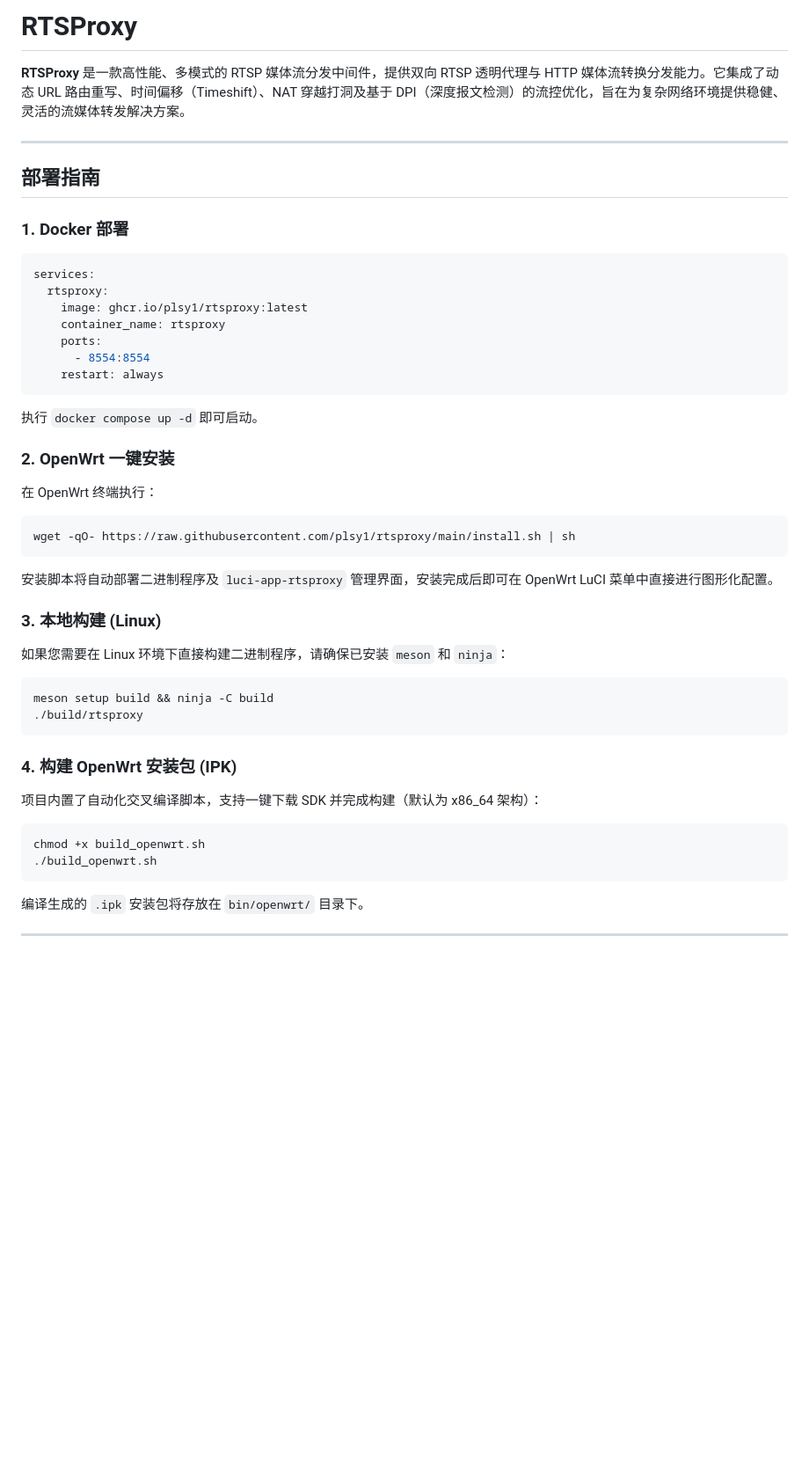
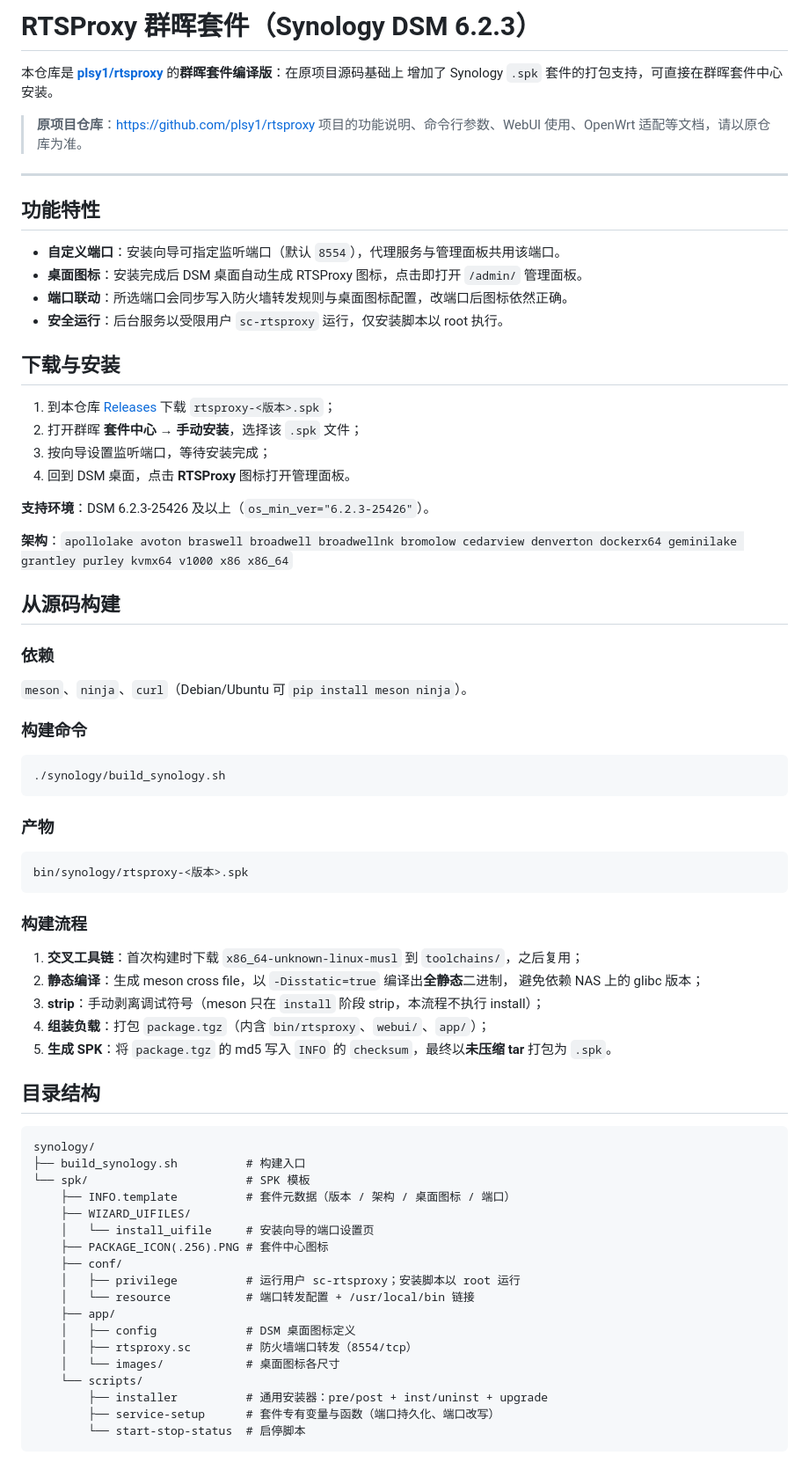
Before and after one commit to srfj/Synology-rtsproxy, a Markdown page: README.md, the part around one of its changes. Shown at 88% size. GitHub-like rendering; blank space fills up the shorter version.

Commit message:
docs: rewrite README as Synology DSM package build guide

````diff
--- a/README.md
+++ b/README.md
@@ -1,42 +1,78 @@
-# RTSProxy
+# RTSProxy 群晖套件（Synology DSM 6.2.3）
 
-**RTSProxy** 是一款高性能、多模式的 RTSP 媒体流分发中间件，提供双向 RTSP 透明代理与 HTTP 媒体流转换分发能力。它集成了动态 URL 路由重写、时间偏移（Timeshift）、NAT 穿越打洞及基于 DPI（深度报文检测）的流控优化，旨在为复杂网络环境提供稳健、灵活的流媒体转发解决方案。
+本仓库是 [**plsy1/rtsproxy**](https://github.com/plsy1/rtsproxy) 的**群晖套件编译版**：在原项目源码基础上
+增加了 Synology `.spk` 套件的打包支持，可直接在群晖套件中心安装。
+
+> **原项目仓库**：<https://github.com/plsy1/rtsproxy>
+> 项目的功能说明、命令行参数、WebUI 使用、OpenWrt 适配等文档，请以原仓库为准。
 
 ---
 
-## 部署指南
+## 功能特性
 
-### 1. Docker 部署
-```yaml
-services:
-  rtsproxy:
-    image: ghcr.io/plsy1/rtsproxy:latest
-    container_name: rtsproxy
-    ports:
-      - 8554:8554
-    restart: always
-```
-执行 `docker compose up -d` 即可启动。
+- **自定义端口**：安装向导可指定监听端口（默认 `8554`），代理服务与管理面板共用该端口。
+- **桌面图标**：安装完成后 DSM 桌面自动生成 RTSProxy 图标，点击即打开 `/admin/` 管理面板。
+- **端口联动**：所选端口会同步写入防火墙转发规则与桌面图标配置，改端口后图标依然正确。
+- **安全运行**：后台服务以受限用户 `sc-rtsproxy` 运行，仅安装脚本以 root 执行。
 
-### 2. OpenWrt 一键安装
-在 OpenWrt 终端执行：
+## 下载与安装
+
+1. 到本仓库 [Releases](https://github.com/srfj/Synology-rtsproxy/releases) 下载 `rtsproxy-<版本>.spk`；
+2. 打开群晖 **套件中心 → 手动安装**，选择该 `.spk` 文件；
+3. 按向导设置监听端口，等待安装完成；
+4. 回到 DSM 桌面，点击 **RTSProxy** 图标打开管理面板。
+
+**支持环境**：DSM 6.2.3-25426 及以上（`os_min_ver="6.2.3-25426"`）。
+
+**架构**：`apollolake avoton braswell broadwell broadwellnk bromolow cedarview denverton dockerx64 geminilake grantley purley kvmx64 v1000 x86 x86_64`
+
+## 从源码构建
+
+### 依赖
+
+`meson`、`ninja`、`curl`（Debian/Ubuntu 可 `pip install meson ninja`）。
+
+### 构建命令
+
 ```bash
-wget -qO- https://raw.githubusercontent.com/plsy1/rtsproxy/main/install.sh | sh
+./synology/build_synology.sh
 ```
 
-安装脚本将自动部署二进制程序及 `luci-app-rtsproxy` 管理界面，安装完成后即可在 OpenWrt LuCI 菜单中直接进行图形化配置。
+### 产物
 
-### 3. 本地构建 (Linux)
-如果您需要在 Linux 环境下直接构建二进制程序，请确保已安装 `meson` 和 `ninja`：
-```bash
-meson setup build && ninja -C build
-./build/rtsproxy
+```
+bin/synology/rtsproxy-<版本>.spk
 ```
 
-### 4. 构建 OpenWrt 安装包 (IPK)
-项目内置了自动化交叉编译脚本，支持一键下载 SDK 并完成构建（默认为 x86_64 架构）：
-```bash
-chmod +x build_openwrt.sh
-./build_openwrt.sh
+### 构建流程
+
+1. **交叉工具链**：首次构建时下载 `x86_64-unknown-linux-musl` 到 `toolchains/`，之后复用；
+2. **静态编译**：生成 meson cross file，以 `-Disstatic=true` 编译出**全静态**二进制，
+   避免依赖 NAS 上的 glibc 版本；
+3. **strip**：手动剥离调试符号（meson 只在 `install` 阶段 strip，本流程不执行 install）；
+4. **组装负载**：打包 `package.tgz`（内含 `bin/rtsproxy`、`webui/`、`app/`）；
+5. **生成 SPK**：将 `package.tgz` 的 md5 写入 `INFO` 的 `checksum`，最终以**未压缩 tar** 打包为 `.spk`。
+
+## 目录结构
+
 ```
-编译生成的 `.ipk` 安装包将存放在 `bin/openwrt/` 目录下。
+synology/
+├── build_synology.sh          # 构建入口
+└── spk/                       # SPK 模板
+    ├── INFO.template          # 套件元数据（版本 / 架构 / 桌面图标 / 端口）
+    ├── WIZARD_UIFILES/
+    │   └── install_uifile     # 安装向导的端口设置页
+    ├── PACKAGE_ICON(.256).PNG # 套件中心图标
+    ├── conf/
+    │   ├── privilege          # 运行用户 sc-rtsproxy；安装脚本以 root 运行
+    │   └── resource           # 端口转发配置 + /usr/local/bin 链接
+    ├── app/
+    │   ├── config             # DSM 桌面图标定义
+    │   ├── rtsproxy.sc        # 防火墙端口转发（8554/tcp）
+    │   └── images/            # 桌面图标各尺寸
+    └── scripts/
+        ├── installer          # 通用安装器：pre/post + inst/uninst + upgrade
+        ├── service-setup      # 套件专有变量与函数（端口持久化、端口改写）
+        └── start-stop-status  # 启停脚本
+```
+
````
Also changed, not shown: other parts of README.md (+58 -137 lines).
